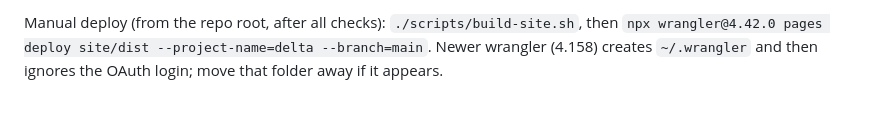
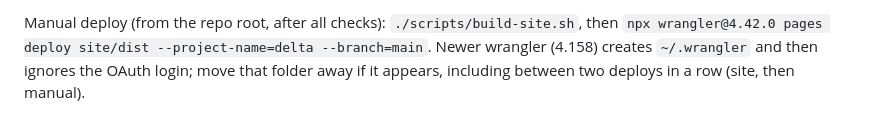
Before and after one commit to NandishSinha1403/delta, a Markdown page: docs/v2/PROGRESS.md, the part around the change. Rendered like a GitHub page.

```diff
--- a/docs/v2/PROGRESS.md
+++ b/docs/v2/PROGRESS.md
@@ -204,4 +204,5 @@ The full check list (wasm build, size check, web lint/typecheck/test/build/e2e)
 
 Manual deploy (from the repo root, after all checks): `./scripts/build-site.sh`, then
 `npx wrangler@4.42.0 pages deploy site/dist --project-name=delta --branch=main`. Newer wrangler
-(4.158) creates `~/.wrangler` and then ignores the OAuth login; move that folder away if it appears.
+(4.158) creates `~/.wrangler` and then ignores the OAuth login; move that folder away if it appears,
+including between two deploys in a row (site, then manual).
```
Also changed, not shown: manual/chapters/operating.md (+2 -1 lines).
